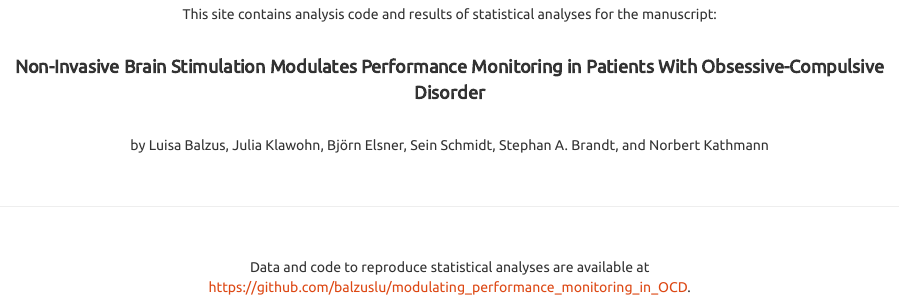
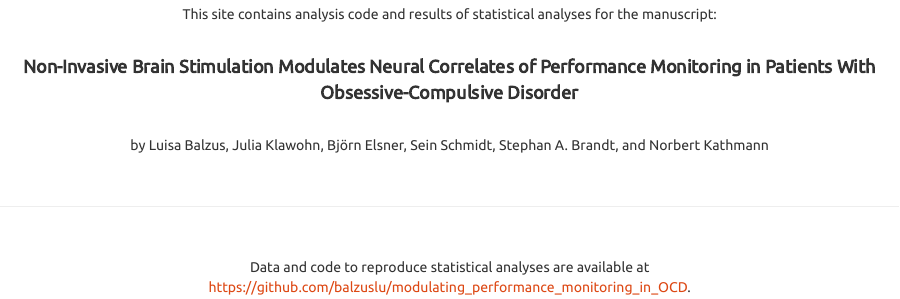
Before and after one commit to balzuslu/modulating_performance_monitoring_in_OCD, an R Markdown document (index.Rmd): the page in a window 1100 px wide, from 220 px down. The pictures show the output file index.html that the author committed with the source, opened offline; library style sheets and scripts come from the installed R packages.

Commit message:
Update title

```diff
--- a/index.Rmd
+++ b/index.Rmd
@@ -14,7 +14,7 @@ output:
 This site contains analysis code and results of statistical analyses for the manuscript:
 <br><br>
 
-<font size="4">**Non-Invasive Brain Stimulation Modulates Performance Monitoring in Patients With Obsessive-Compulsive Disorder**</font>
+<font size="4">**Non-Invasive Brain Stimulation Modulates Neural Correlates of Performance Monitoring in Patients With Obsessive-Compulsive Disorder**</font>
 <br><br>
 
 by Luisa Balzus, Julia Klawohn, Björn Elsner, Sein Schmidt, Stephan A. Brandt, and Norbert Kathmann
```
Also changed, not shown: README.md, index.html.
